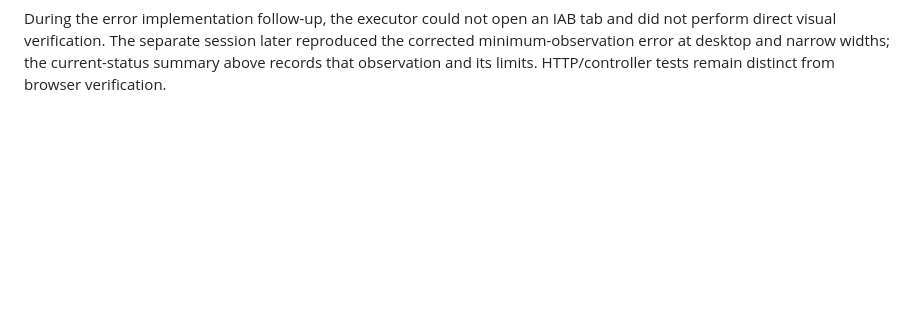
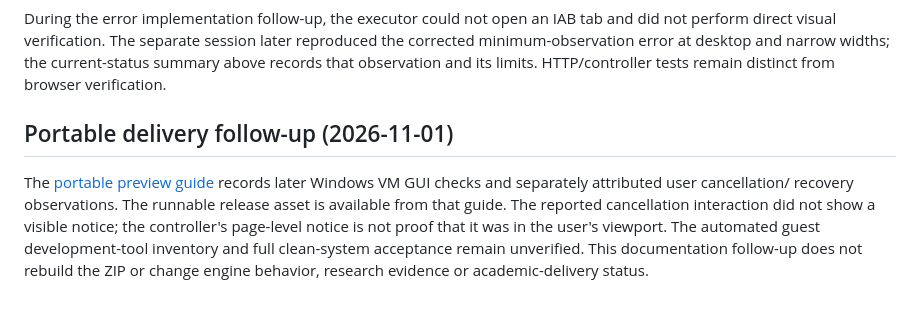
Before and after one commit to rahmancelik74-cmd/vaR-hpc, a Markdown page: docs/local-browser.md, the part around the change. Drawn GitHub-style; blank space fills up the shorter version.

```diff
--- a/docs/local-browser.md
+++ b/docs/local-browser.md
@@ -294,3 +294,14 @@ tab and did not perform direct visual verification. The separate session later
 reproduced the corrected minimum-observation error at desktop and narrow widths;
 the current-status summary above records that observation and its limits.
 HTTP/controller tests remain distinct from browser verification.
+
+## Portable delivery follow-up (2026-11-01)
+
+The [portable preview guide](windows-portable.md#windows-vm-follow-up-2026-11-01)
+records later Windows VM GUI checks and separately attributed user cancellation/
+recovery observations. The runnable release asset is available from that guide.
+The reported cancellation interaction did not show a visible notice; the
+controller's page-level notice is not proof that it was in the user's viewport.
+The automated guest development-tool inventory and full clean-system acceptance
+remain unverified. This documentation follow-up does not rebuild the ZIP or
+change engine behavior, research evidence or academic-delivery status.
```
Also changed, not shown: docs/project-state.md (+15 -0 lines), docs/windows-portable.md (+52 -9 lines).
